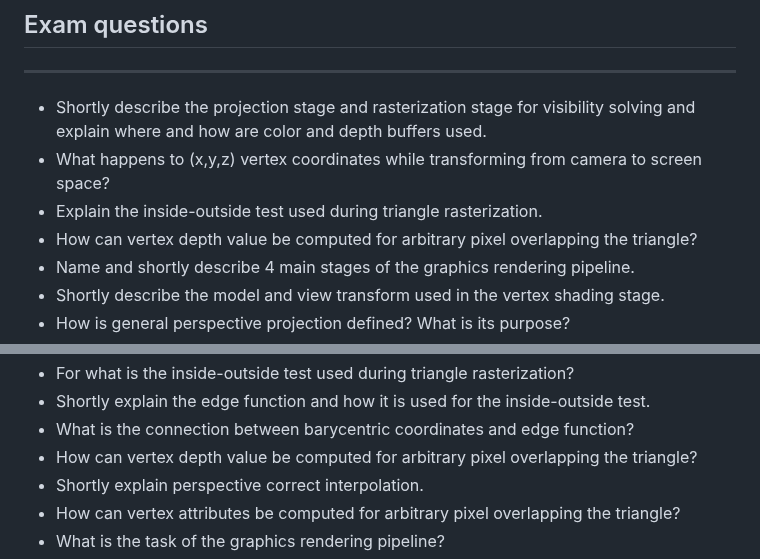
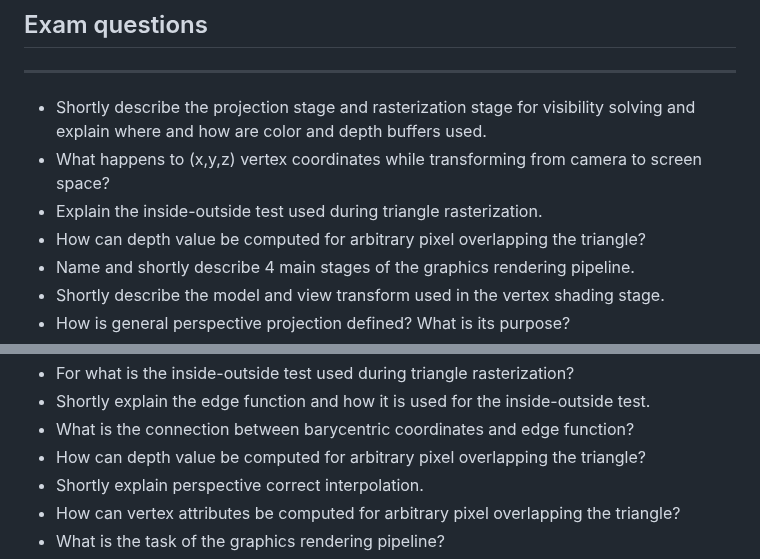
Before and after one commit to lorentzo/IntroductionToComputerGraphics, a Markdown page: lectures/13_rendering_rasterization/questions.md, 2 parts joined by grey strips. Rendered like a GitHub page.

Commit message:
rasterization

```diff
--- a/lectures/13_rendering_rasterization/questions.md
+++ b/lectures/13_rendering_rasterization/questions.md
@@ -4,7 +4,7 @@
 * Shortly describe the projection stage and rasterization stage for visibility solving and explain where and how are color and depth buffers used.
 * What happens to (x,y,z) vertex coordinates while transforming from camera to screen space?
 * Explain the inside-outside test used during triangle rasterization.
-* How can vertex depth value be computed for arbitrary pixel overlapping the triangle?
+* How can depth value be computed for arbitrary pixel overlapping the triangle?
 * Name and shortly describe 4 main stages of the graphics rendering pipeline.
 * Shortly describe the model and view transform used in the vertex shading stage.
 * How is general perspective projection defined? What is its purpose?
@@ -32,7 +32,7 @@
 * For what is the inside-outside test used during triangle rasterization?
 * Shortly explain the edge function and how it is used for the inside-outside test.
 * What is the connection between barycentric coordinates and edge function?
-* How can vertex depth value be computed for arbitrary pixel overlapping the triangle?
+* How can depth value be computed for arbitrary pixel overlapping the triangle?
 * Shortly explain perspective correct interpolation.
 * How can vertex attributes be computed for arbitrary pixel overlapping the triangle?
 * What is the task of the graphics rendering pipeline?
```
